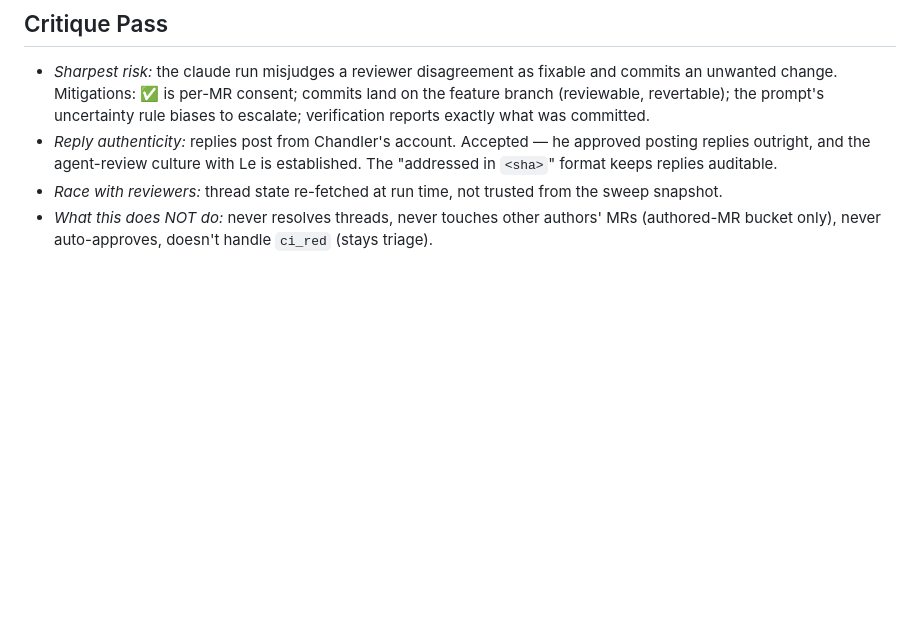
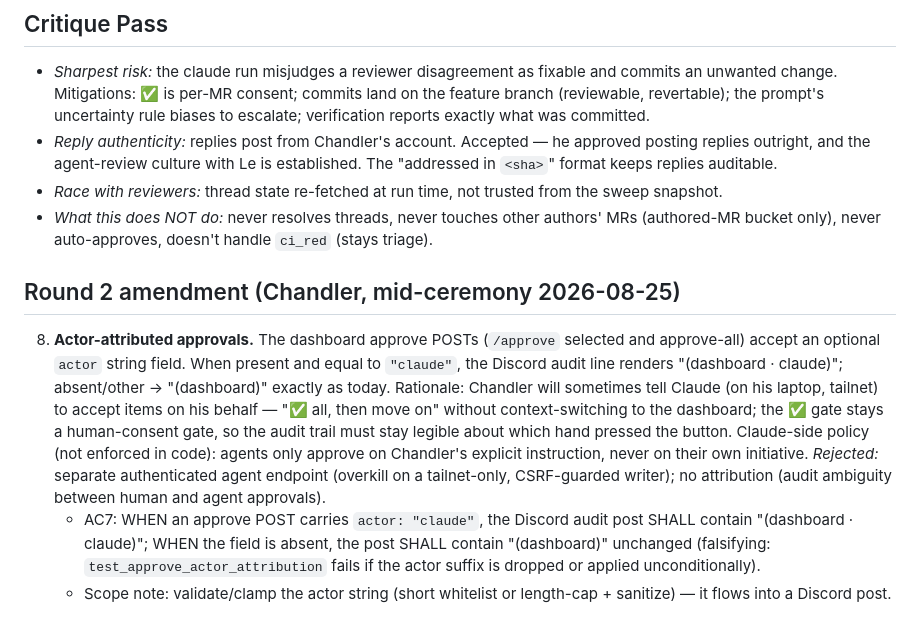
Before and after one commit to ChandlerHardy/heartbeat, a Markdown page: .planning/decisions/worksweep-address-feedback.md, the part around the change. Rendered like a GitHub page; blank space fills up the shorter version.

Commit message:
docs: round 2 amendment — actor-attributed approvals

```diff
--- a/.planning/decisions/worksweep-address-feedback.md
+++ b/.planning/decisions/worksweep-address-feedback.md
@@ -75,3 +75,9 @@ On authored MRs, worksweep currently emits an inert `triage` item ("changes requ
 - *Reply authenticity:* replies post from Chandler's account. Accepted — he approved posting replies outright, and the agent-review culture with Le is established. The "addressed in `<sha>`" format keeps replies auditable.
 - *Race with reviewers:* thread state re-fetched at run time, not trusted from the sweep snapshot.
 - *What this does NOT do:* never resolves threads, never touches other authors' MRs (authored-MR bucket only), never auto-approves, doesn't handle `ci_red` (stays triage).
+
+## Round 2 amendment (Chandler, mid-ceremony 2026-08-25)
+
+8. **Actor-attributed approvals.** The dashboard approve POSTs (`/approve` selected and approve-all) accept an optional `actor` string field. When present and equal to `"claude"`, the Discord audit line renders "(dashboard · claude)"; absent/other → "(dashboard)" exactly as today. Rationale: Chandler will sometimes tell Claude (on his laptop, tailnet) to accept items on his behalf — "✅ all, then move on" without context-switching to the dashboard; the ✅ gate stays a human-consent gate, so the audit trail must stay legible about which hand pressed the button. Claude-side policy (not enforced in code): agents only approve on Chandler's explicit instruction, never on their own initiative. *Rejected:* separate authenticated agent endpoint (overkill on a tailnet-only, CSRF-guarded writer); no attribution (audit ambiguity between human and agent approvals).
+   - AC7: WHEN an approve POST carries `actor: "claude"`, the Discord audit post SHALL contain "(dashboard · claude)"; WHEN the field is absent, the post SHALL contain "(dashboard)" unchanged (falsifying: `test_approve_actor_attribution` fails if the actor suffix is dropped or applied unconditionally).
+   - Scope note: validate/clamp the actor string (short whitelist or length-cap + sanitize) — it flows into a Discord post.
```
